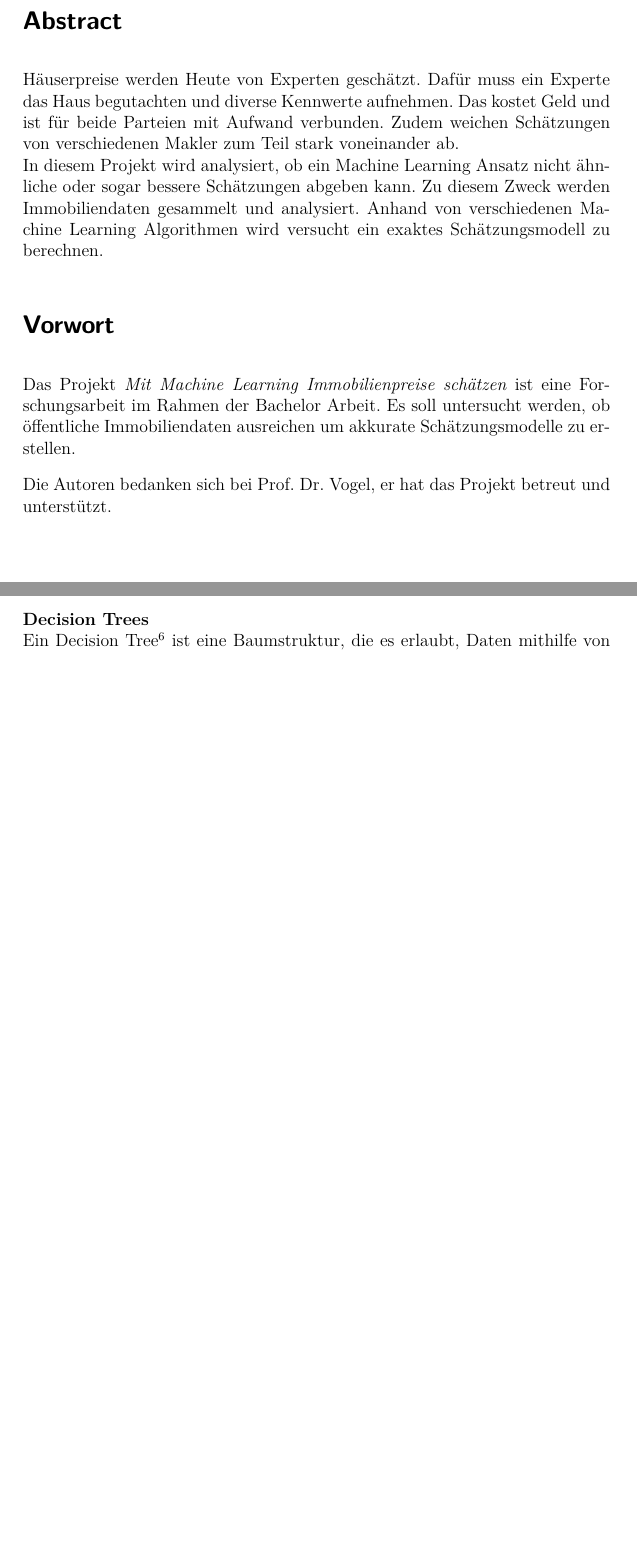
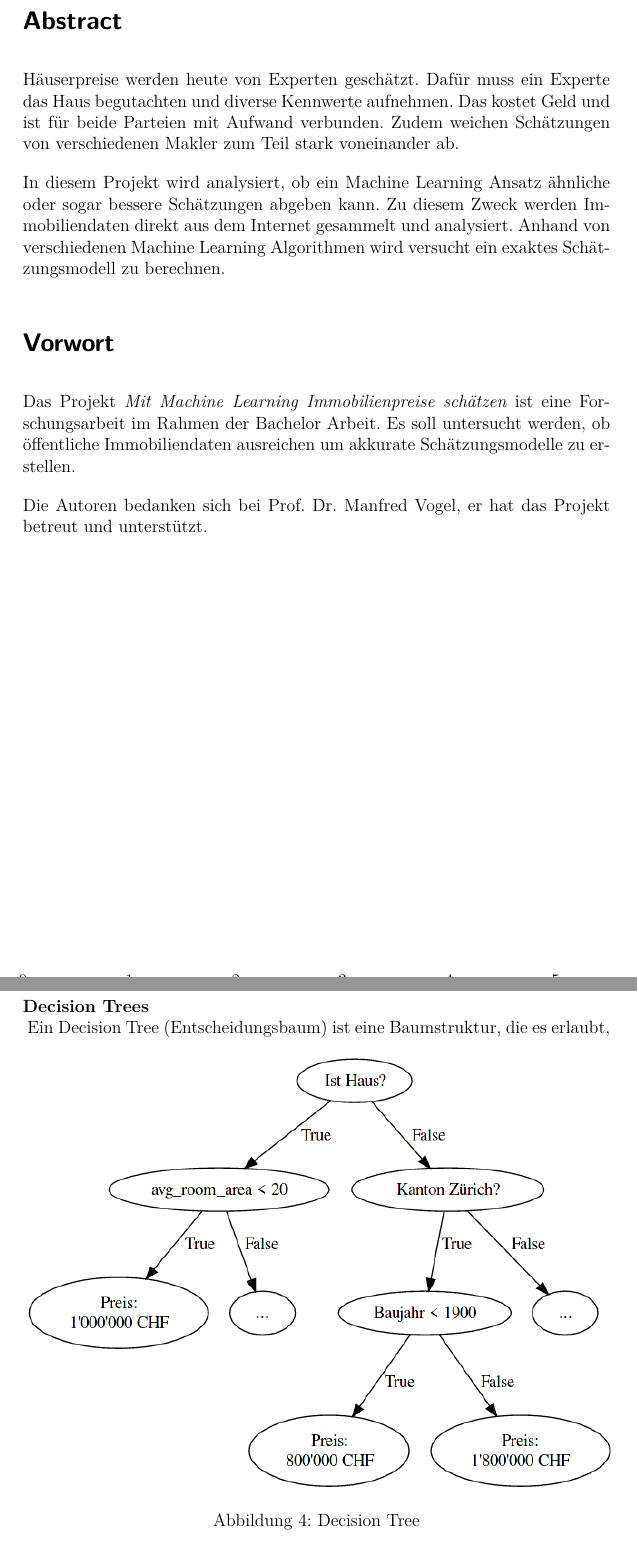
Before and after one commit to bhzunami/Immo, a LaTeX document (report/Report.tex, which reads report/hintergrund.tex, report/vorwort.tex): two parts of pages 2 and 14 of 28 before the commit and two parts of pages 2 and 15 of 28 after it, joined at a grey line, cut so that both start at the same text, the shorter picture padded with empty space. Compiled offline with LuaLaTeX; an older LaTeX class or package is replaced by its successor.

Commit message:
Add images, corrections

```diff
--- a/report/Report.tex
+++ b/report/Report.tex
@@ -23,7 +23,7 @@
 \usepackage[english,german]{babel}
 \usepackage{graphicx}
 \usepackage{lastpage}
-\usepackage[pagebackref=true,colorlinks=true,linkcolor=black,menucolor=black,urlcolor=black]{hyperref}
+\usepackage[pagebackref=true,colorlinks=true,allcolors=black]{hyperref}
 \usepackage{listings}
 \usepackage{csquotes}
 
--- a/report/hintergrund.tex
+++ b/report/hintergrund.tex
@@ -174,9 +174,15 @@ Die Gewichtung wird dann mit dem gefundenen Beobachtungswert multipliziert, wie
 %
 \subsubsection{Tree Based Learning Algorithmen}
 Ein anderer Ansatz von Machine Learning besteht aus den Tree Based Learning Algorithmen. Am verbreitetsten sind Classification and Regression Trees (CART), die von Breiman 1984 beschrieben wurden. Darunter gibt es noch diverse andere Algorithmen\footnote{ID3, C4.5, CHADI, MARS, Conditional Inference Trees}. Bei diesen Algorithmen handelt es sich grundsätzlich um supervised Algorithmen. Es existieren aber auch unsupervised Ansätze, die nicht Teil von dieser Arbeit sind.\\[2ex]
-%
+
 \textbf{Decision Trees}\\
-Ein Decision Tree\footnote{als Fussnote Entscheidungsbaum} ist eine Baumstruktur, die es erlaubt, Daten mithilfe von Entscheidungsregeln zu kategorisieren. Bei den Daten kann es sich sowohl um diskrete als auch um kontinuierliche Werte handeln.\\
+\begin{figure}[ht]
+  \centering
+  \includegraphics[width=\textwidth]{images/decision_tree.png}
+  \caption[Decision Tree]{Decision Tree}%
+  \label{fig:decision_tree}
+\end{figure}
+Ein Decision Tree (Entscheidungsbaum) ist eine Baumstruktur, die es erlaubt, Daten mithilfe von Entscheidungsregeln zu kategorisieren. Bei den Daten kann es sich sowohl um diskrete als auch um kontinuierliche Werte handeln.\\
 Auf jedem Knoten des Entscheidungsbaumes wird ein Feature aus dem Datensatz ausgewählt und eine Teilung in seinem Wertebereich durchgeführt. Der Feature Raum wird somit in unterschiedliche, nicht überlappende Regionen aufgeteilt.\\[2ex]
 Es gilt zu beachten, dass dasselbe Feature wiederholt als Entscheidungsregel verwendet werden kann.\\
 Für eine Schätzung wird dann der Durchschnitt aller Werte in der Regionen $R_j$ berechnet, in die der zu schätzende Wert fällt.\\
--- a/report/vorwort.tex
+++ b/report/vorwort.tex
@@ -1,7 +1,10 @@
 \section*{Abstract}
-Häuserpreise werden Heute von Experten geschätzt. Dafür muss ein Experte das Haus begutachten und diverse Kennwerte aufnehmen. Das kostet Geld und ist für beide Parteien mit Aufwand verbunden. Zudem weichen Schätzungen von verschiedenen Makler zum Teil stark voneinander ab.\\
-In diesem Projekt wird analysiert, ob ein Machine Learning Ansatz nicht ähnliche oder sogar bessere Schätzungen abgeben kann. Zu diesem Zweck werden Immobiliendaten gesammelt und analysiert. Anhand von verschiedenen Machine Learning Algorithmen wird versucht ein exaktes Schätzungsmodell zu berechnen.
+Häuserpreise werden heute von Experten geschätzt. Dafür muss ein Experte das Haus begutachten und diverse Kennwerte aufnehmen. Das kostet Geld und ist für beide Parteien mit Aufwand verbunden. Zudem weichen Schätzungen von verschiedenen Makler zum Teil stark voneinander ab.
+
+In diesem Projekt wird analysiert, ob ein Machine Learning Ansatz ähnliche oder sogar bessere Schätzungen abgeben kann. Zu diesem Zweck werden Immobiliendaten direkt aus dem Internet gesammelt und analysiert. Anhand von verschiedenen Machine Learning Algorithmen wird versucht ein exaktes Schätzungsmodell zu berechnen.
+
 % --- Vorwort ----------------------------------------------------- %
 \section*{Vorwort}
-Das Projekt \emph{Mit Machine Learning Immobilienpreise schätzen} ist eine Forschungsarbeit im Rahmen der Bachelor Arbeit. Es soll untersucht werden, ob öffentliche Immobiliendaten ausreichen um akkurate Schätzungsmodelle zu erstellen.\\[2ex]
-Die Autoren bedanken sich bei Prof. Dr. Vogel, er hat das Projekt betreut und unterstützt.
+Das Projekt \emph{Mit Machine Learning Immobilienpreise schätzen} ist eine Forschungsarbeit im Rahmen der Bachelor Arbeit. Es soll untersucht werden, ob öffentliche Immobiliendaten ausreichen um akkurate Schätzungsmodelle zu erstellen.
+
+Die Autoren bedanken sich bei Prof. Dr. Manfred Vogel, er hat das Projekt betreut und unterstützt.
```
Also changed, not shown: report/images/decision_tree.png (added), report/images/erm.png (added), report/Report.tex (3 more changed lines), report/hintergrund.tex (14 more changed lines), 1 other file.
